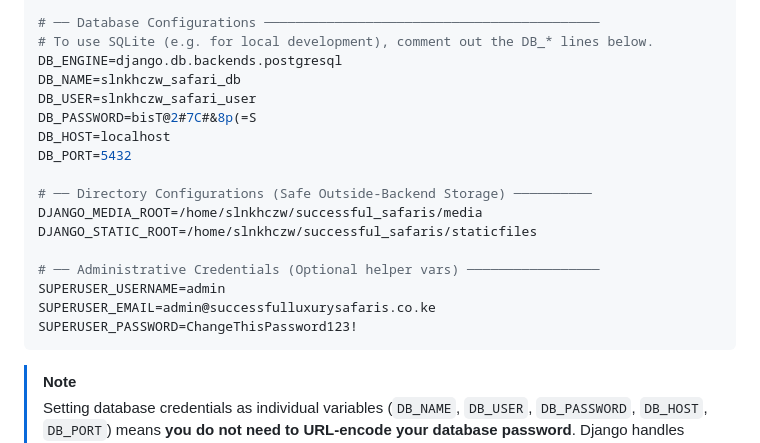
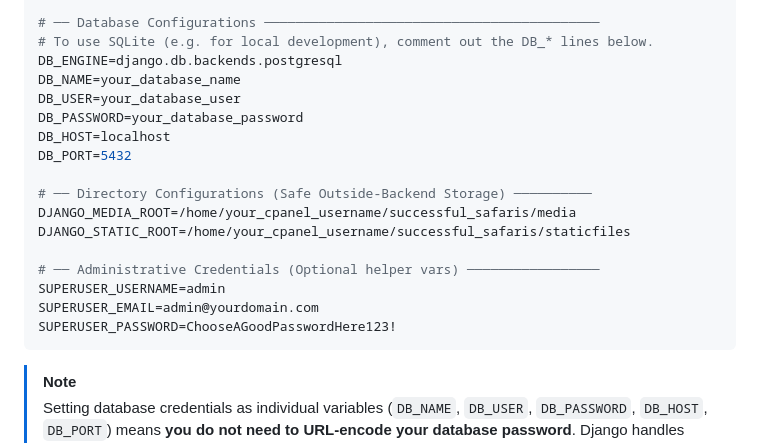
Before and after one commit to Tomlee-abila/successful_safaris, a Markdown page: docs/CPANEL_DEPLOYMENT.md, the part around the change. Drawn GitHub-style.

Commit message:
Sanitize deployment documentation to remove environment-specific credentials

````diff
--- a/docs/CPANEL_DEPLOYMENT.md
+++ b/docs/CPANEL_DEPLOYMENT.md
@@ -76,20 +76,20 @@ DJANGO_ALLOWED_HOSTS=successfulluxurysafaris.co.ke,www.successfulluxurysafaris.c
 # ── Database Configurations ───────────────────────────────────────────
 # To use SQLite (e.g. for local development), comment out the DB_* lines below.
 DB_ENGINE=django.db.backends.postgresql
-DB_NAME=slnkhczw_safari_db
-DB_USER=slnkhczw_safari_user
-DB_PASSWORD=bisT@2#7C#&8p(=S
+DB_NAME=your_database_name
+DB_USER=your_database_user
+DB_PASSWORD=your_database_password
 DB_HOST=localhost
 DB_PORT=5432
 
 # ── Directory Configurations (Safe Outside-Backend Storage) ──────────
-DJANGO_MEDIA_ROOT=/home/slnkhczw/successful_safaris/media
-DJANGO_STATIC_ROOT=/home/slnkhczw/successful_safaris/staticfiles
+DJANGO_MEDIA_ROOT=/home/your_cpanel_username/successful_safaris/media
+DJANGO_STATIC_ROOT=/home/your_cpanel_username/successful_safaris/staticfiles
 
 # ── Administrative Credentials (Optional helper vars) ─────────────────
 SUPERUSER_USERNAME=admin
-SUPERUSER_EMAIL=admin@successfulluxurysafaris.co.ke
-SUPERUSER_PASSWORD=ChangeThisPassword123!
+SUPERUSER_EMAIL=admin@yourdomain.com
+SUPERUSER_PASSWORD=ChooseAGoodPasswordHere123!
 ```
 
 > [!NOTE]
````
